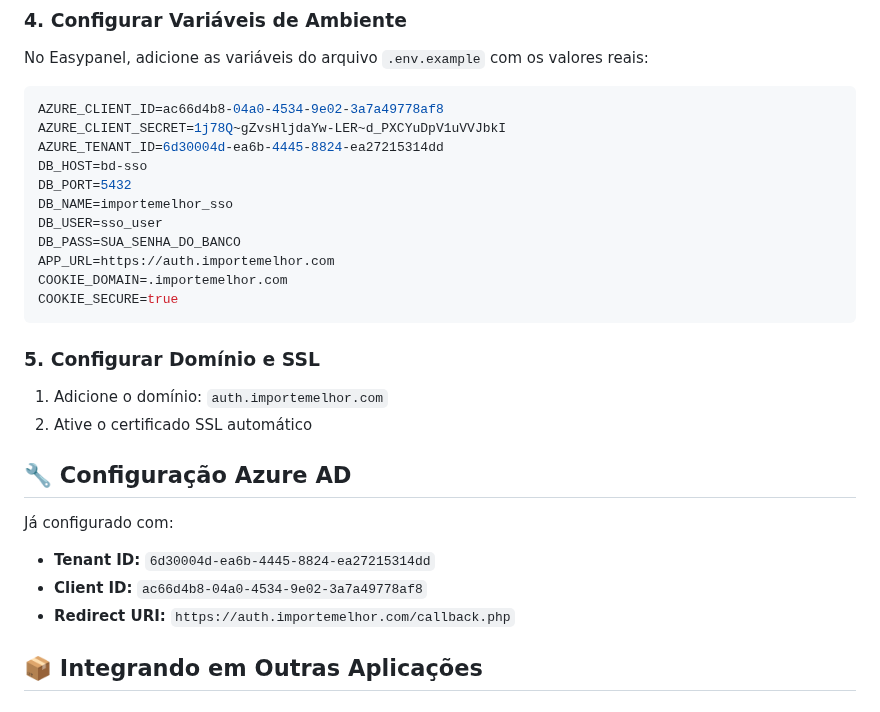
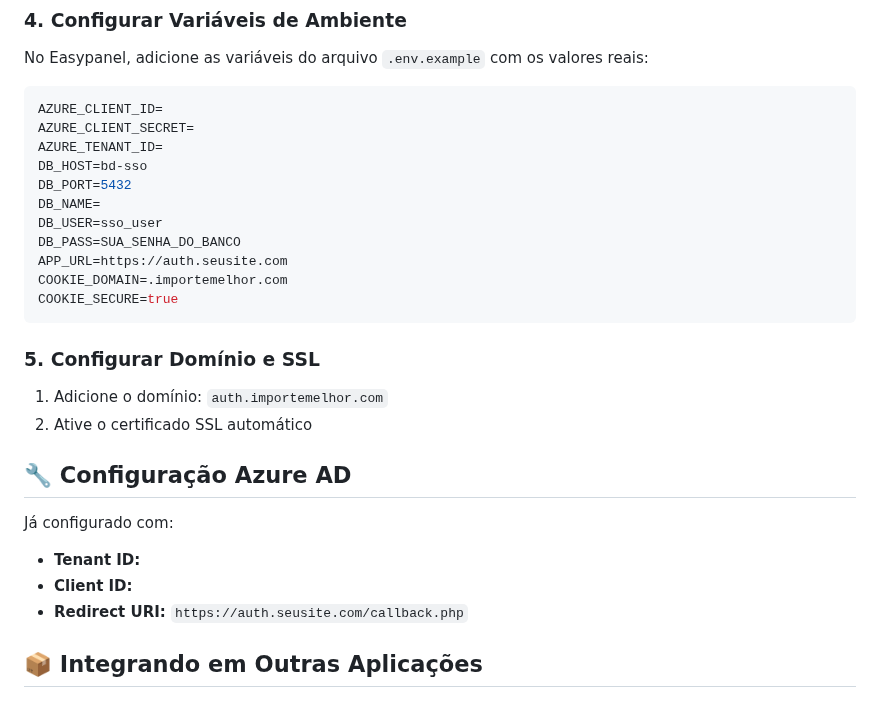
Before and after one commit to josefizuda/importemelhor-sso, a Markdown page: README.md, the part around the change. Rendered like a GitHub page.

````diff
--- a/README.md
+++ b/README.md
@@ -43,15 +43,15 @@ No serviço `bd-sso`, importe o schema SQL disponível em `/database/schema.sql`
 
 No Easypanel, adicione as variáveis do arquivo `.env.example` com os valores reais:
 ```env
-AZURE_CLIENT_ID=ac66d4b8-04a0-4534-9e02-3a7a49778af8
-AZURE_CLIENT_SECRET=1j78Q~gZvsHljdaYw-LER~d_PXCYuDpV1uVVJbkI
-AZURE_TENANT_ID=6d30004d-ea6b-4445-8824-ea27215314dd
+AZURE_CLIENT_ID=
+AZURE_CLIENT_SECRET=
+AZURE_TENANT_ID=
 DB_HOST=bd-sso
 DB_PORT=5432
-DB_NAME=importemelhor_sso
+DB_NAME=
 DB_USER=sso_user
 DB_PASS=SUA_SENHA_DO_BANCO
-APP_URL=https://auth.importemelhor.com
+APP_URL=https://auth.seusite.com
 COOKIE_DOMAIN=.importemelhor.com
 COOKIE_SECURE=true
 ```
@@ -64,9 +64,9 @@ COOKIE_SECURE=true
 ## 🔧 Configuração Azure AD
 
 Já configurado com:
-- **Tenant ID:** `6d30004d-ea6b-4445-8824-ea27215314dd`
-- **Client ID:** `ac66d4b8-04a0-4534-9e02-3a7a49778af8`
-- **Redirect URI:** `https://auth.importemelhor.com/callback.php`
+- **Tenant ID:**
+- **Client ID:**
+- **Redirect URI:** `https://auth.seusite.com/callback.php`
 
 ## 📦 Integrando em Outras Aplicações
 
````
